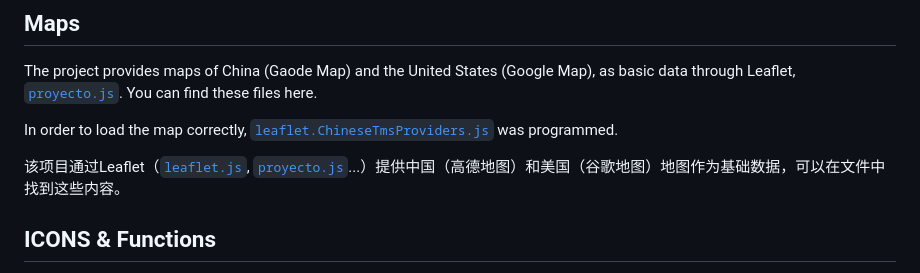
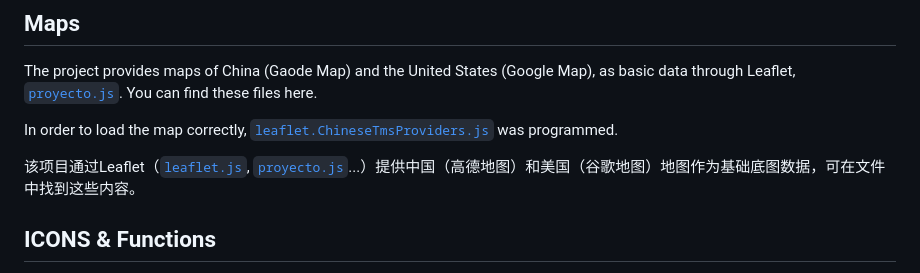
Before and after one commit to Rc-W024/Geovisualization-Map, a Markdown page: README.md, the part around the change. Rendered like a GitHub page.

```diff
--- a/README.md
+++ b/README.md
@@ -15,7 +15,7 @@ The project provides maps of China (Gaode Map) and the United States (Google Map
 
 In order to load the map correctly, [`leaflet.ChineseTmsProviders.js`](https://github.com/Rc-W024/Geovisualization-Map/blob/main/js/leaflet.ChineseTmsProviders.js) was programmed.
 
-该项目通过Leaflet（[`leaflet.js`](https://github.com/Rc-W024/Geovisualization-Map/blob/main/js/leaflet.js), [`proyecto.js`](https://github.com/Rc-W024/Geovisualization-Map/blob/main/js/proyecto.js)...）提供中国（高德地图）和美国（谷歌地图）地图作为基础数据，可以在文件中找到这些内容。
+该项目通过Leaflet（[`leaflet.js`](https://github.com/Rc-W024/Geovisualization-Map/blob/main/js/leaflet.js), [`proyecto.js`](https://github.com/Rc-W024/Geovisualization-Map/blob/main/js/proyecto.js)...）提供中国（高德地图）和美国（谷歌地图）地图作为基础底图数据，可在文件中找到这些内容。
 
 ## ICONS & Functions
 - Get the user's coordinates in real time<br>
```
